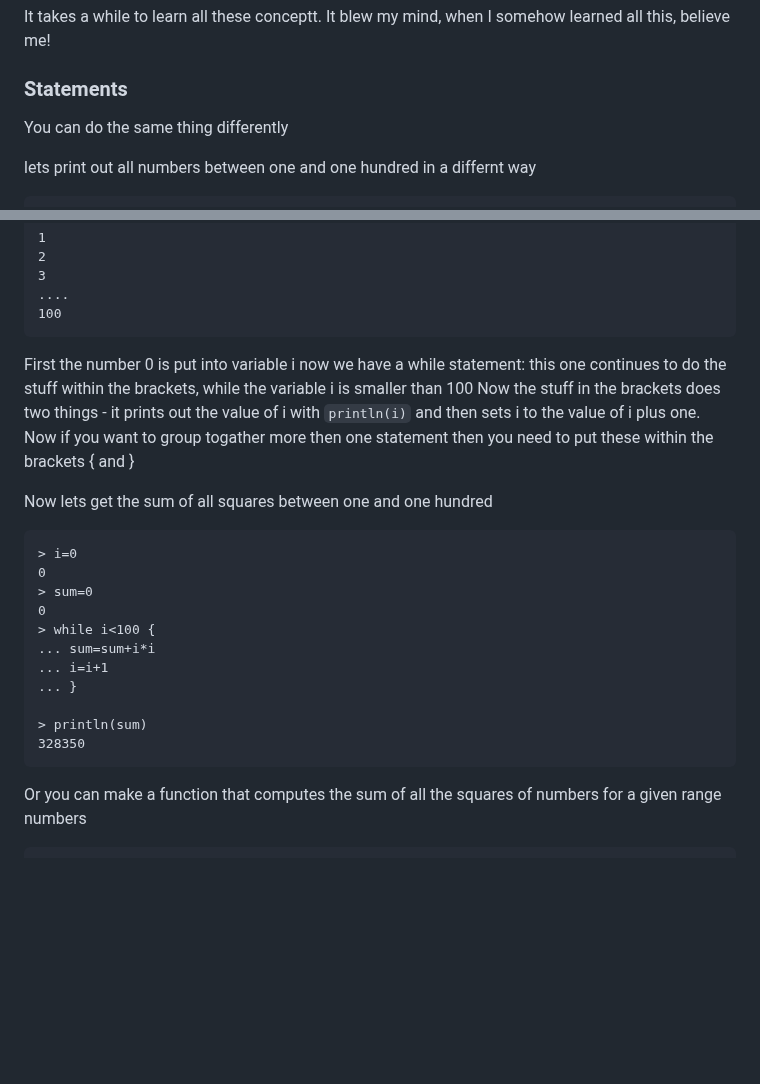
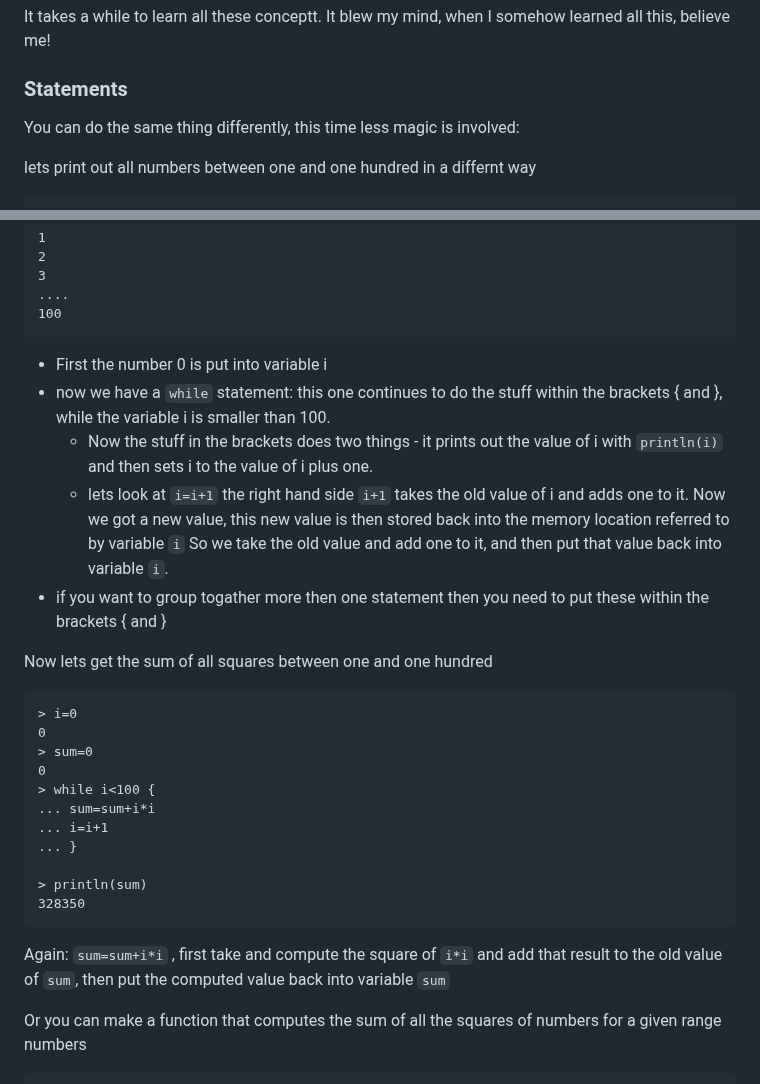
Before and after one commit to MoserMichael/jscriptparse, a Markdown page: PYXTUT.md, 2 parts joined by grey strips. Rendered like a GitHub page; blank space fills up the shorter version.

````diff
--- a/PYXTUT.md
+++ b/PYXTUT.md
@@ -520,7 +520,7 @@ It takes a while to learn all these conceptt. It blew my mind, when I somehow le
 
 ### <a id='s-1-2-5' />Statements
 
-You can do the same thing differently
+You can do the same thing differently, this time less magic is involved:
 
 lets print out all numbers between one and one hundred in a differnt way
 
@@ -539,10 +539,12 @@ lets print out all numbers between one and one hundred in a differnt way
 100
 ```
 
-First the number 0 is put into variable i
-now we have a while statement: this one continues to do the stuff within the brackets, while the variable i is smaller than 100
-Now the stuff in the brackets does two things - it prints out the value of i with ```println(i)``` and then sets i to the value of i plus one.
-Now if you want to group togather more then one statement then you need to put these within the brackets { and }
+- First the number 0 is put into variable i
+- now we have a ```while``` statement: this one continues to do the stuff within the brackets { and }, while the variable i is smaller than 100.
+    - Now the stuff in the brackets does two things - it prints out the value of i with ```println(i)``` and then sets i to the value of i plus one.
+    - lets look at ```i=i+1``` the right hand side ```i+1``` takes the old value of i and adds one to it. Now we got a new value, this new value is then stored back into the memory location referred to by variable ```i```
+      So we take the old value and add one to it, and then put that value back into variable ```i```.
+- if you want to group togather more then one statement then you need to put these within the brackets { and }
 
 Now lets get the sum of all squares between one and one hundred
 
@@ -560,6 +562,9 @@ Now lets get the sum of all squares between one and one hundred
 328350
 ```
 
+Again: ```sum=sum+i*i``` , first take and compute the square of ```i*i``` and add that result to the old value of ```sum```, then put the computed value back into variable ```sum```
+
+
 Or you can make a function that computes the sum of all the squares of numbers for a given range numbers
 
 
````
Also changed, not shown: other parts of PYXTUT.md (+1 -0 lines).
